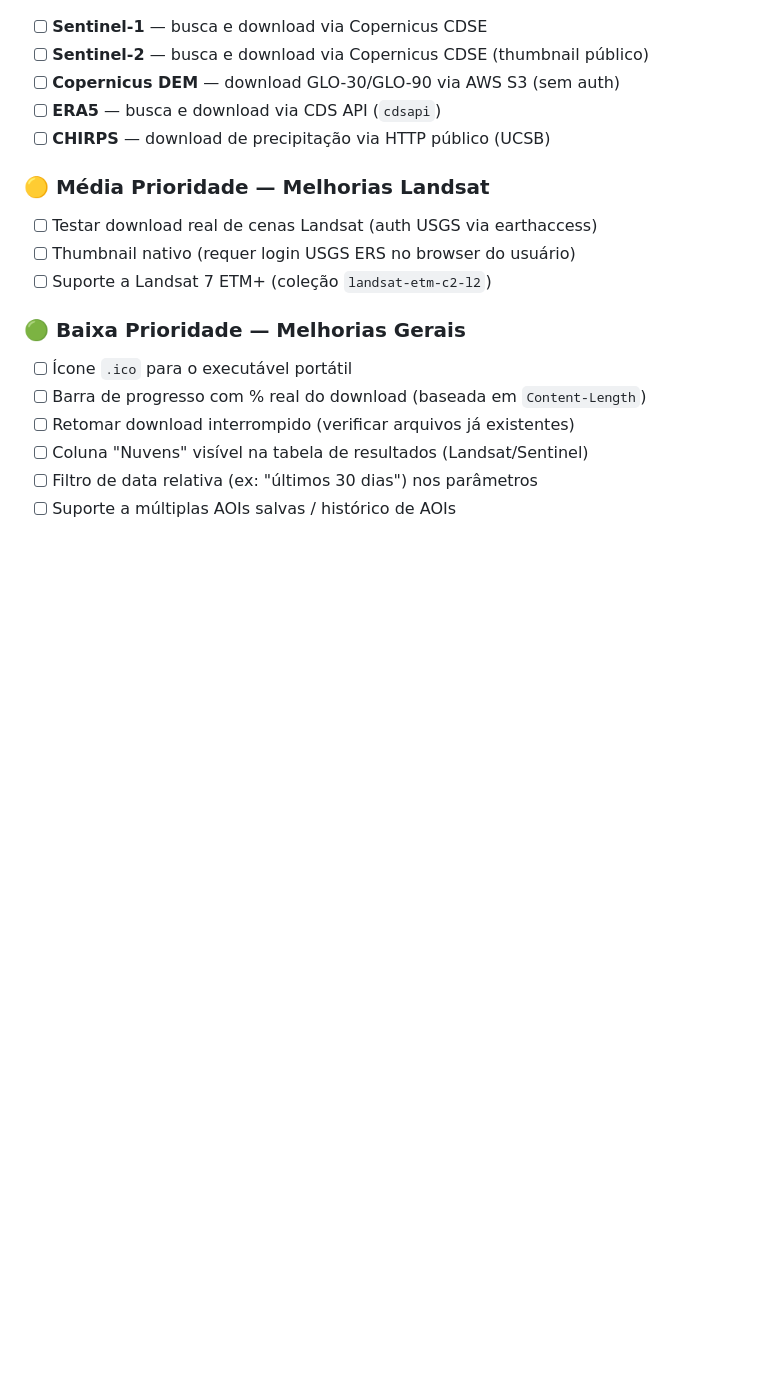
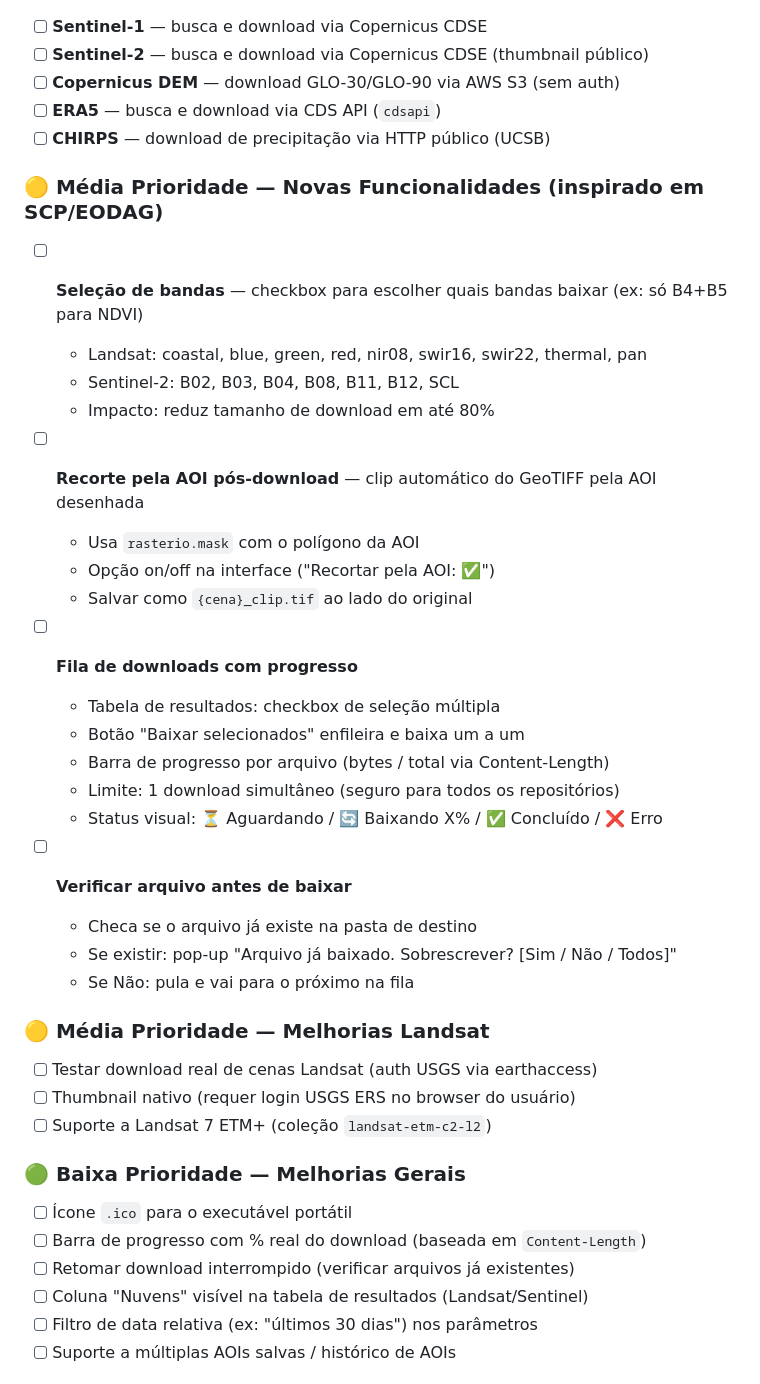
Before and after one commit to elpidioassinaturas/geodowloader, a Markdown page: doc/implementation_plan.md, the part around the change. GitHub-like rendering; blank space fills up the shorter version.

Commit message:
doc: adiciona selecao de bandas, clip AOI, fila downloads, check arquivo existente ao backlog

```diff
--- a/doc/implementation_plan.md
+++ b/doc/implementation_plan.md
@@ -178,6 +178,30 @@ shapely
 - [ ] **ERA5** — busca e download via CDS API (`cdsapi`)
 - [ ] **CHIRPS** — download de precipitação via HTTP público (UCSB)
 
+### 🟡 Média Prioridade — Novas Funcionalidades (inspirado em SCP/EODAG)
+
+- [ ] **Seleção de bandas** — checkbox para escolher quais bandas baixar (ex: só B4+B5 para NDVI)
+  - Landsat: coastal, blue, green, red, nir08, swir16, swir22, thermal, pan
+  - Sentinel-2: B02, B03, B04, B08, B11, B12, SCL
+  - Impacto: reduz tamanho de download em até 80%
+
+- [ ] **Recorte pela AOI pós-download** — clip automático do GeoTIFF pela AOI desenhada
+  - Usa `rasterio.mask` com o polígono da AOI
+  - Opção on/off na interface ("Recortar pela AOI: ✅")
+  - Salvar como `{cena}_clip.tif` ao lado do original
+
+- [ ] **Fila de downloads com progresso**
+  - Tabela de resultados: checkbox de seleção múltipla
+  - Botão "Baixar selecionados" enfileira e baixa um a um
+  - Barra de progresso por arquivo (bytes / total via Content-Length)
+  - Limite: 1 download simultâneo (seguro para todos os repositórios)
+  - Status visual: ⏳ Aguardando / 🔄 Baixando X% / ✅ Concluído / ❌ Erro
+
+- [ ] **Verificar arquivo antes de baixar**
+  - Checa se o arquivo já existe na pasta de destino
+  - Se existir: pop-up "Arquivo já baixado. Sobrescrever? [Sim / Não / Todos]"
+  - Se Não: pula e vai para o próximo na fila
+
 ### 🟡 Média Prioridade — Melhorias Landsat
 
 - [ ] Testar download real de cenas Landsat (auth USGS via earthaccess)
```
